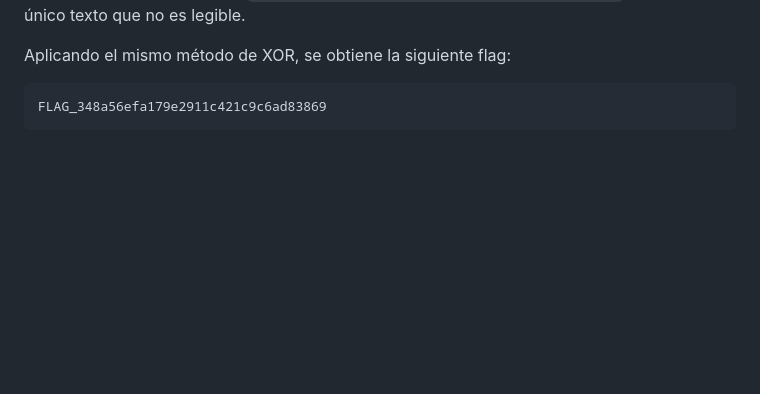
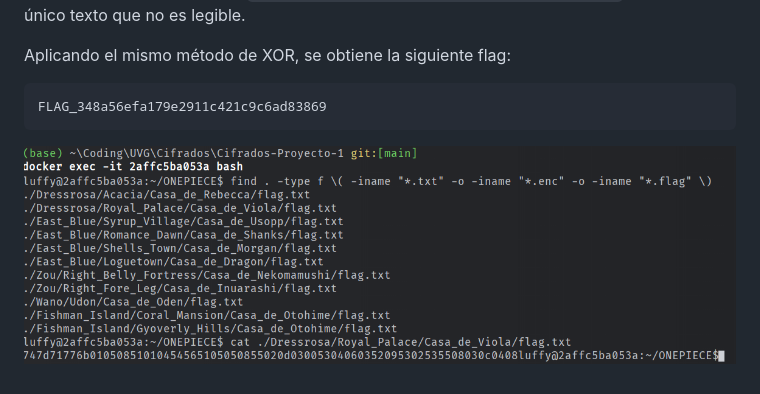
Before and after one commit to markalbrand56/Cifrados-Proyecto-1, a Markdown page: solutions/luffy.md, the part around the change. GitHub-like rendering; pictures changed too: media/luffy_2.png (added); blank space fills up the shorter version.

Commit message:
Luffy

````diff
--- a/solutions/luffy.md
+++ b/solutions/luffy.md
@@ -89,3 +89,5 @@ Aplicando el mismo método de XOR, se obtiene la siguiente flag:
 ```text
 FLAG_348a56efa179e2911c421c9c6ad83869
 ```
+
+![Screenshot](https://github.com/markalbrand56/Cifrados-Proyecto-1/blob/main/media/luffy_2.png)
````
